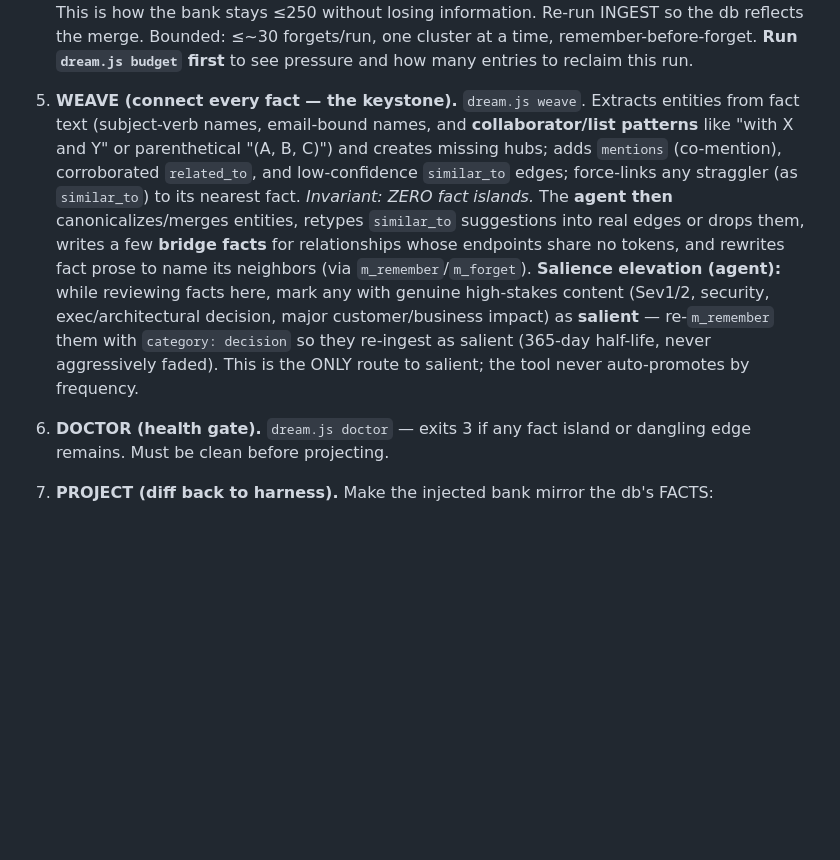
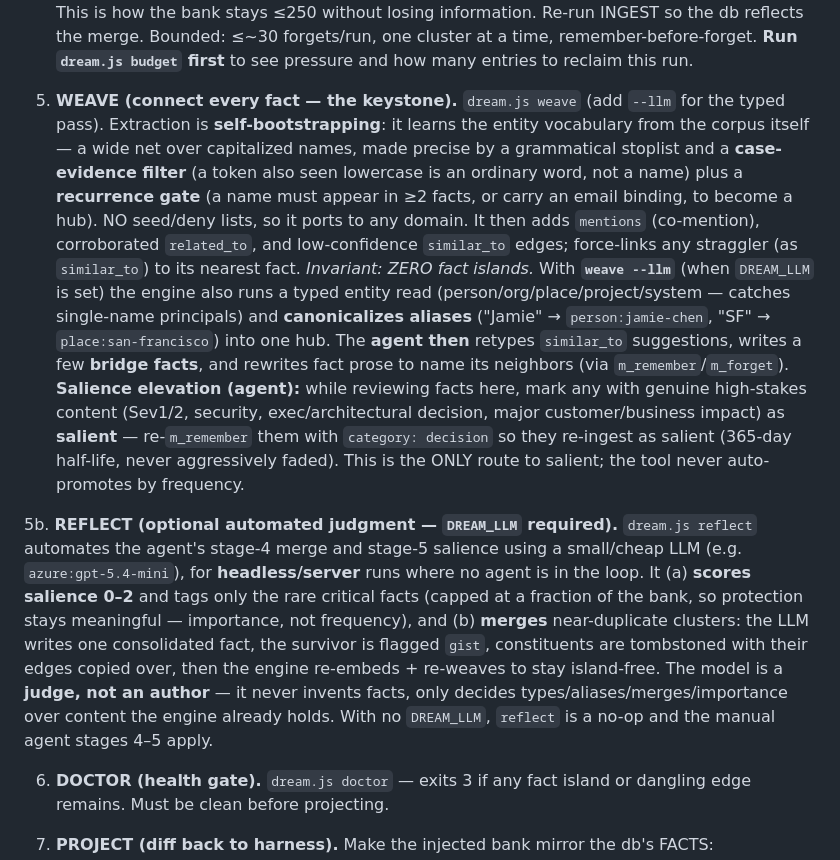
Before and after one commit to spqian/dreamweave, a Markdown page: skills/dream/SKILL.md, the part around the change. GitHub-like rendering; blank space fills up the shorter version.

Commit message:
Document reflect-round in dream SKILL: self-bootstrapping weave, weave --llm, reflect
Bring the skill doc current with the engine. Stage 5 (WEAVE) now describes the
self-bootstrapping entity extractor (recurrence + case-evidence, no deny lists)
and the optional 'weave --llm' typed extraction + alias canonicalization. New
stage 5b documents the automated 'reflect' command (LLM salience 0-2 + semantic
merge) for headless/server runs, gated by DREAM_LLM, as an alternative to the
manual agent merge/salience stages.

Co-authored-by: Copilot <223556219+Copilot@users.noreply.github.com>

```diff
--- a/skills/dream/SKILL.md
+++ b/skills/dream/SKILL.md
@@ -161,17 +161,30 @@ The tool does 1 + 2 (so islands never persist); the agent does 3.
    db reflects the merge. Bounded: ≤~30 forgets/run, one cluster at a time, remember-before-forget. **Run
    `dream.js budget` first** to see pressure and how many entries to reclaim this run.
 
-5. **WEAVE (connect every fact — the keystone).** `dream.js weave`.
-   Extracts entities from fact text (subject-verb names, email-bound names, and **collaborator/list patterns**
-   like "with X and Y" or parenthetical "(A, B, C)") and creates missing hubs; adds `mentions` (co-mention),
-   corroborated `related_to`, and low-confidence `similar_to` edges; force-links any straggler (as `similar_to`)
-   to its nearest fact. *Invariant: ZERO fact islands.* The **agent then** canonicalizes/merges entities,
-   retypes `similar_to` suggestions into real edges or drops them, writes a few **bridge facts** for relationships
-   whose endpoints share no tokens, and rewrites fact prose to name its neighbors (via `m_remember`/`m_forget`).
+5. **WEAVE (connect every fact — the keystone).** `dream.js weave` (add `--llm` for the typed pass).
+   Extraction is **self-bootstrapping**: it learns the entity vocabulary from the corpus itself — a wide net over
+   capitalized names, made precise by a grammatical stoplist and a **case-evidence filter** (a token also seen
+   lowercase is an ordinary word, not a name) plus a **recurrence gate** (a name must appear in ≥2 facts, or carry an
+   email binding, to become a hub). NO seed/deny lists, so it ports to any domain. It then adds `mentions`
+   (co-mention), corroborated `related_to`, and low-confidence `similar_to` edges; force-links any straggler (as
+   `similar_to`) to its nearest fact. *Invariant: ZERO fact islands.* With **`weave --llm`** (when `DREAM_LLM` is
+   set) the engine also runs a typed entity read (person/org/place/project/system — catches single-name principals)
+   and **canonicalizes aliases** ("Jamie" → `person:jamie-chen`, "SF" → `place:san-francisco`) into one hub. The
+   **agent then** retypes `similar_to` suggestions, writes a few **bridge facts**, and rewrites fact prose to name
+   its neighbors (via `m_remember`/`m_forget`).
    **Salience elevation (agent):** while reviewing facts here, mark any with genuine high-stakes content
    (Sev1/2, security, exec/architectural decision, major customer/business impact) as **salient** — re-`m_remember`
    them with `category: decision` so they re-ingest as salient (365-day half-life, never aggressively faded). This
    is the ONLY route to salient; the tool never auto-promotes by frequency.
+
+5b. **REFLECT (optional automated judgment — `DREAM_LLM` required).** `dream.js reflect` automates the agent's
+   stage-4 merge and stage-5 salience using a small/cheap LLM (e.g. `azure:gpt-5.4-mini`), for **headless/server**
+   runs where no agent is in the loop. It (a) **scores salience 0–2** and tags only the rare critical facts (capped
+   at a fraction of the bank, so protection stays meaningful — importance, not frequency), and (b) **merges**
+   near-duplicate clusters: the LLM writes one consolidated fact, the survivor is flagged `gist`, constituents are
+   tombstoned with their edges copied over, then the engine re-embeds + re-weaves to stay island-free. The model is
+   a **judge, not an author** — it never invents facts, only decides types/aliases/merges/importance over content
+   the engine already holds. With no `DREAM_LLM`, `reflect` is a no-op and the manual agent stages 4–5 apply.
 
 6. **DOCTOR (health gate).** `dream.js doctor` — exits 3 if any fact island or dangling edge remains. Must be
    clean before projecting.
```
